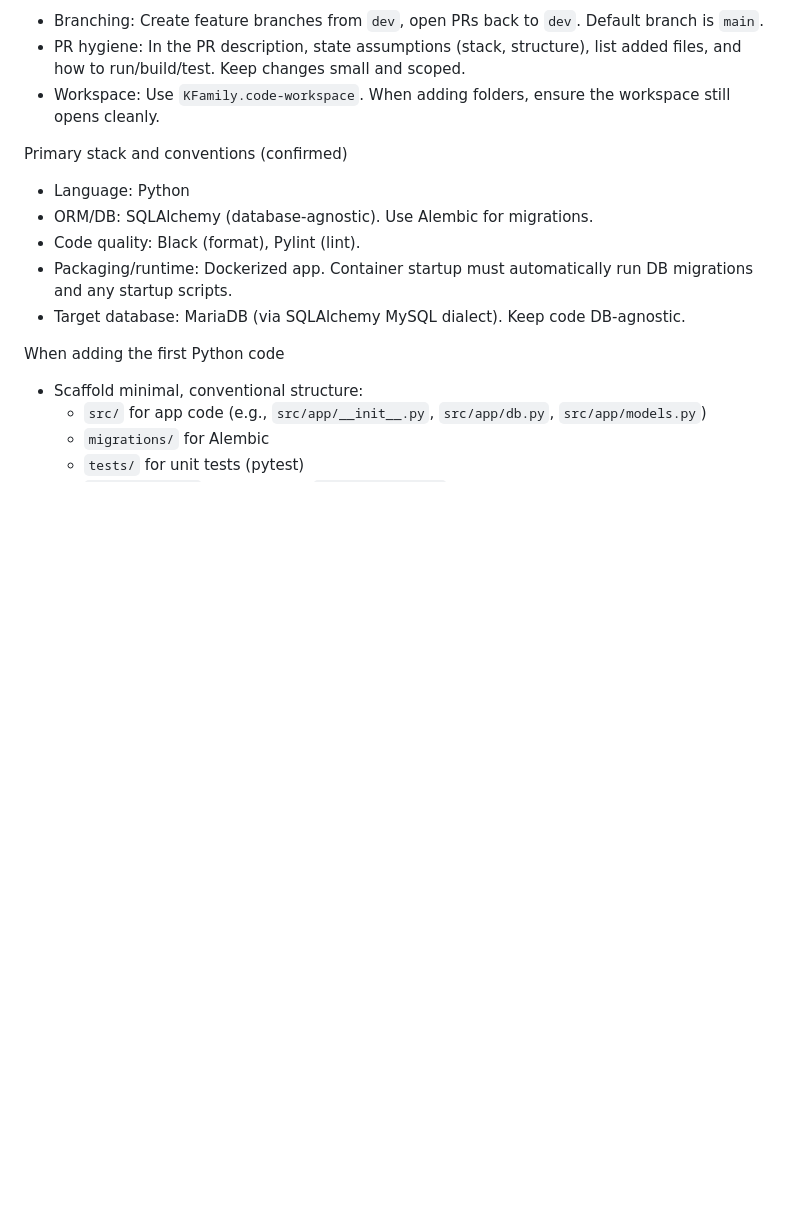
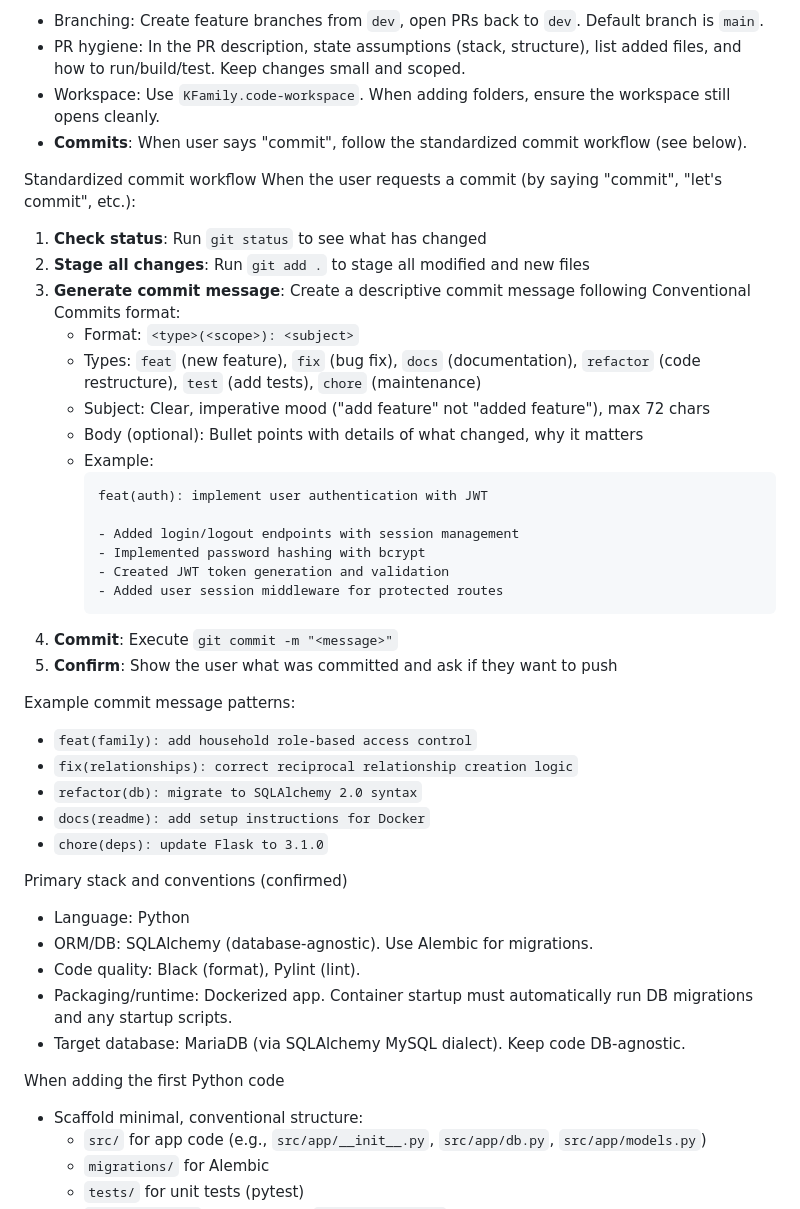
Before and after one commit to justinkumpe/KFamily, a Markdown page: .github/copilot-instructions.md, the part around the change. Drawn GitHub-style; blank space fills up the shorter version.

Commit message:
docs(copilot): add standardized commit workflow instructions
- Added detailed commit workflow triggered by "commit" keyword
- Follows Conventional Commits format with type(scope): subject
- Includes commit types: feat, fix, docs, refactor, test, chore
- Provides examples for each commit type pattern
- Ensures consistent commit messages across AI-assisted development

````diff
--- a/.github/copilot-instructions.md
+++ b/.github/copilot-instructions.md
@@ -13,6 +13,35 @@ How to work in this repository
 - Branching: Create feature branches from `dev`, open PRs back to `dev`. Default branch is `main`.
 - PR hygiene: In the PR description, state assumptions (stack, structure), list added files, and how to run/build/test. Keep changes small and scoped.
 - Workspace: Use `KFamily.code-workspace`. When adding folders, ensure the workspace still opens cleanly.
+- **Commits**: When user says "commit", follow the standardized commit workflow (see below).
+
+Standardized commit workflow
+When the user requests a commit (by saying "commit", "let's commit", etc.):
+1. **Check status**: Run `git status` to see what has changed
+2. **Stage all changes**: Run `git add .` to stage all modified and new files
+3. **Generate commit message**: Create a descriptive commit message following Conventional Commits format:
+   - Format: `<type>(<scope>): <subject>`
+   - Types: `feat` (new feature), `fix` (bug fix), `docs` (documentation), `refactor` (code restructure), `test` (add tests), `chore` (maintenance)
+   - Subject: Clear, imperative mood ("add feature" not "added feature"), max 72 chars
+   - Body (optional): Bullet points with details of what changed, why it matters
+   - Example:
+     ```
+     feat(auth): implement user authentication with JWT
+
+     - Added login/logout endpoints with session management
+     - Implemented password hashing with bcrypt
+     - Created JWT token generation and validation
+     - Added user session middleware for protected routes
+     ```
+4. **Commit**: Execute `git commit -m "<message>"`
+5. **Confirm**: Show the user what was committed and ask if they want to push
+
+Example commit message patterns:
+- `feat(family): add household role-based access control`
+- `fix(relationships): correct reciprocal relationship creation logic`
+- `refactor(db): migrate to SQLAlchemy 2.0 syntax`
+- `docs(readme): add setup instructions for Docker`
+- `chore(deps): update Flask to 3.1.0`
 
 Primary stack and conventions (confirmed)
 - Language: Python
````
